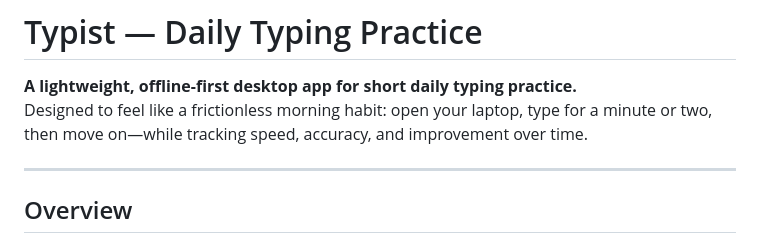
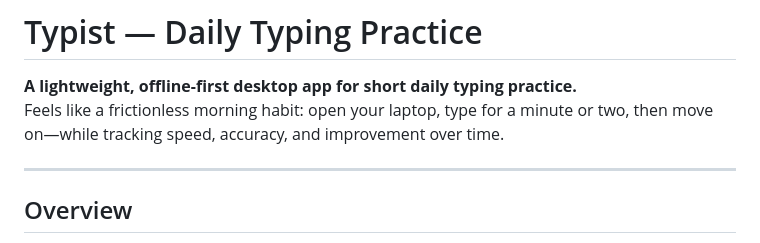
Before and after one commit to Tosin-A/Typist, a Markdown page: README.md, the part around the change. Drawn GitHub-style.

```diff
--- a/README.md
+++ b/README.md
@@ -1,7 +1,7 @@
 # Typist — Daily Typing Practice
 
 **A lightweight, offline-first desktop app for short daily typing practice.**
-Designed to feel like a frictionless morning habit: open your laptop, type for a minute or two, then move on—while tracking speed, accuracy, and improvement over time.
+Feels like a frictionless morning habit: open your laptop, type for a minute or two, then move on—while tracking speed, accuracy, and improvement over time.
 
 ---
 
```
